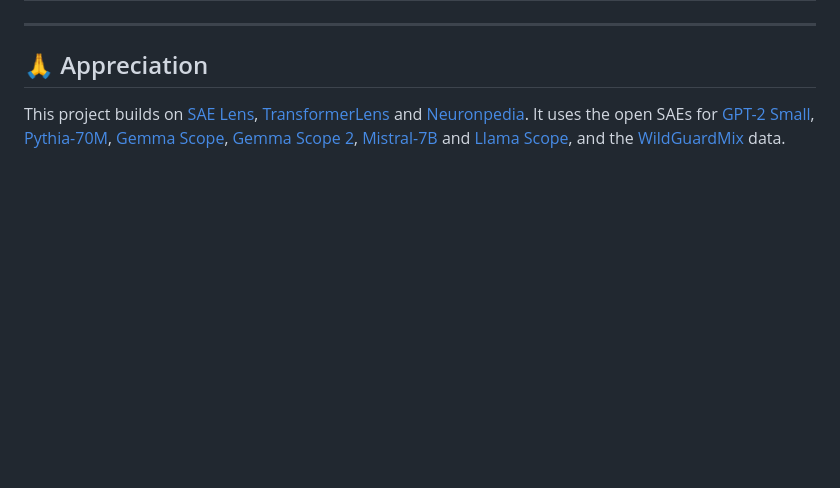
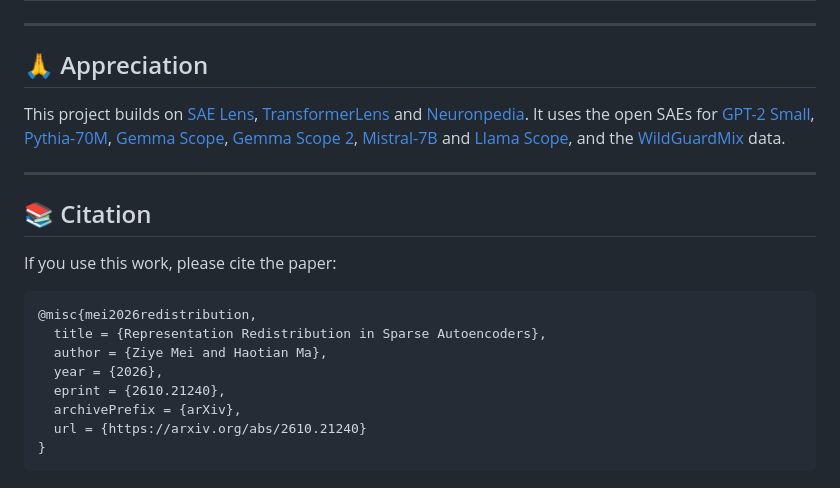
Before and after one commit to OpenSAE/Redistribution-Sensitivity-Score, a Markdown page: README.md, the part around one of its changes. Rendered like a GitHub page; folded sections open; blank space fills up the shorter version.

Commit message:
docs: link arXiv paper and add BibTeX citation

````diff
--- a/README.md
+++ b/README.md
@@ -534,3 +534,20 @@ It uses the open SAEs for [GPT-2 Small](https://huggingface.co/jbloom/GPT2-Small
 [Mistral-7B](https://huggingface.co/JoshEngels/Mistral-7B-Residual-Stream-SAEs) and
 [Llama Scope](https://huggingface.co/OpenMOSS-Team/Llama3_1-8B-Base-LXR-8x), and the
 [WildGuardMix](https://huggingface.co/datasets/allenai/wildguardmix) data.
+
+---
+
+## 📚 Citation
+
+If you use this work, please cite the paper:
+
+```bibtex
+@misc{mei2026redistribution,
+  title = {Representation Redistribution in Sparse Autoencoders},
+  author = {Ziye Mei and Haotian Ma},
+  year = {2026},
+  eprint = {2610.21240},
+  archivePrefix = {arXiv},
+  url = {https://arxiv.org/abs/2610.21240}
+}
+```
````
Also changed, not shown: other parts of README.md (+1 -1 lines).
